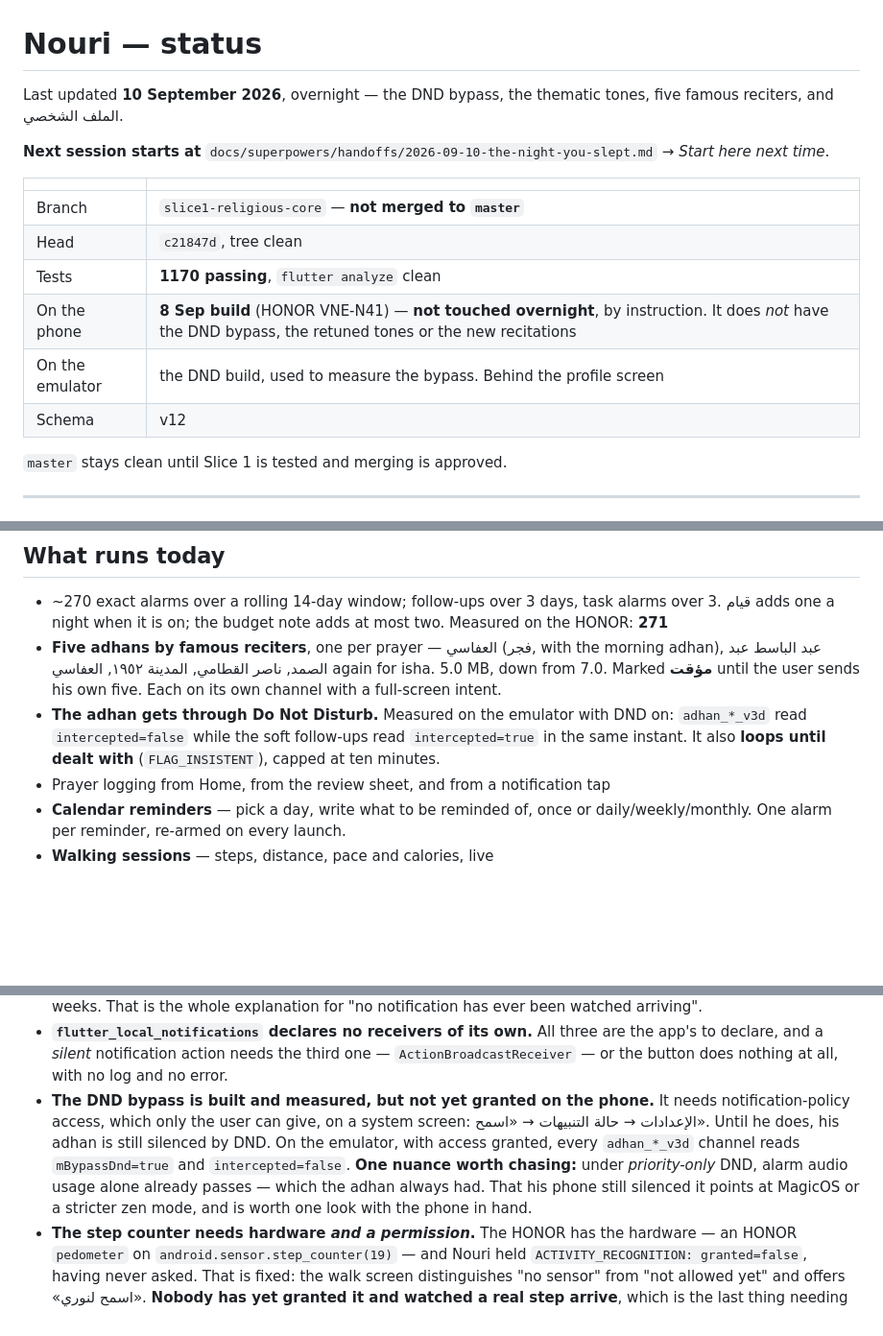
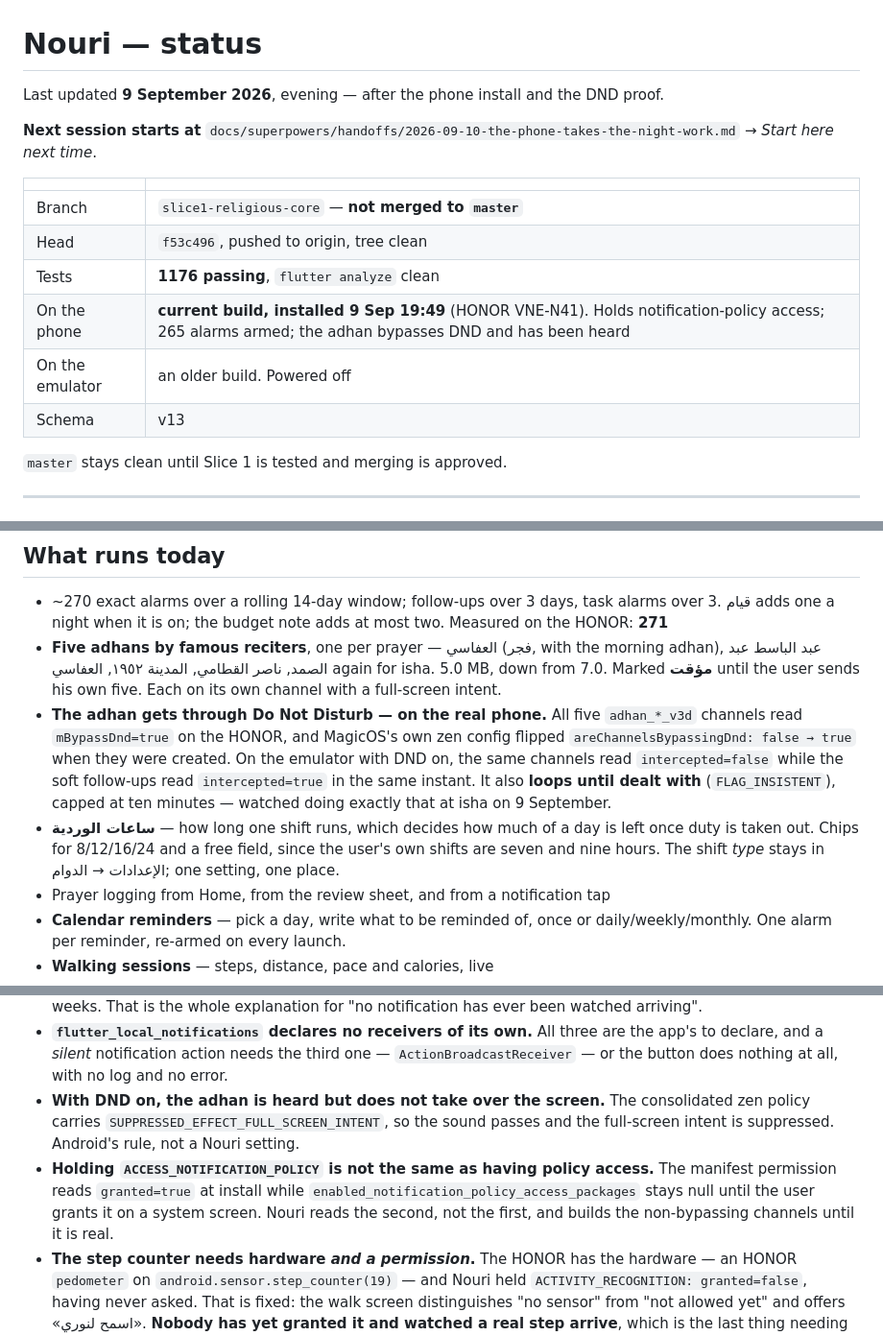
Before and after one commit to Eslamfoka/noury, a Markdown page: docs/STATUS.md, 3 parts joined by grey strips. Shown at 96% size. GitHub-like rendering; blank space fills up the shorter version.

Commit message:
docs: التليفون خد شغل الليلة
STATUS and a handoff for the phone session: the release build installed,
the DND bypass live on the HONOR, and the isha adhan watched firing on the
new recitation.

The headline is that the DND result stopped being an emulator argument.
MagicOS's own zen config flipped areChannelsBypassingDnd from false to
true when Nouri's channels were created — the device confirming it, not
the app claiming it. And at 19:19 the isha alarm fired on adhan_isha_v3
playing the new file at alarm volume with FLAG_INSISTENT set, which
retires the line every previous handoff had to carry: that no
notification had ever been watched arriving.

Also recorded, because it cost the user's data: five swipes fired without
reading the screen between them opened a date picker and wrote 2001/1/1
into his profile. Focus was confirmed before every tap, as the rule says.
The rule was not enough — confirming focus does not make a gesture land
where you intended — so that is now written down beside it.

Co-Authored-By: Claude Opus 5 <noreply@anthropic.com>
Claude-Session: https://claude.ai/code/session_01SwPxLCQT4rbVXsmbHdXS3n

```diff
--- a/docs/STATUS.md
+++ b/docs/STATUS.md
@@ -1,19 +1,19 @@
 # Nouri — status
 
-Last updated **10 September 2026**, overnight — the DND bypass, the thematic
-tones, five famous reciters, and الملف الشخصي.
+Last updated **9 September 2026**, evening — after the phone install and the
+DND proof.
 
-**Next session starts at** `docs/superpowers/handoffs/2026-09-10-the-night-you-slept.md` → *Start here
+**Next session starts at** `docs/superpowers/handoffs/2026-09-10-the-phone-takes-the-night-work.md` → *Start here
 next time*.
 
 | | |
 |---|---|
 | Branch | `slice1-religious-core` — **not merged to `master`** |
-| Head | `c21847d`, tree clean |
-| Tests | **1170 passing**, `flutter analyze` clean |
-| On the phone | **8 Sep build** (HONOR VNE-N41) — **not touched overnight**, by instruction. It does *not* have the DND bypass, the retuned tones or the new recitations |
-| On the emulator | the DND build, used to measure the bypass. Behind the profile screen |
-| Schema | v12 |
+| Head | `f53c496`, pushed to origin, tree clean |
+| Tests | **1176 passing**, `flutter analyze` clean |
+| On the phone | **current build, installed 9 Sep 19:49** (HONOR VNE-N41). Holds notification-policy access; 265 alarms armed; the adhan bypasses DND and has been heard |
+| On the emulator | an older build. Powered off |
+| Schema | v13 |
 
 `master` stays clean until Slice 1 is tested and merging is approved.
 
@@ -39,10 +39,17 @@ next time*.
   morning adhan), عبد الباسط عبد الصمد, ناصر القطامي, المدينة ١٩٥٢, العفاسي
   again for isha. 5.0 MB, down from 7.0. Marked **مؤقت** until the user sends
   his own five. Each on its own channel with a full-screen intent.
-- **The adhan gets through Do Not Disturb.** Measured on the emulator with DND
-  on: `adhan_*_v3d` read `intercepted=false` while the soft follow-ups read
-  `intercepted=true` in the same instant. It also **loops until dealt with**
-  (`FLAG_INSISTENT`), capped at ten minutes.
+- **The adhan gets through Do Not Disturb — on the real phone.** All five
+  `adhan_*_v3d` channels read `mBypassDnd=true` on the HONOR, and MagicOS's own
+  zen config flipped `areChannelsBypassingDnd: false → true` when they were
+  created. On the emulator with DND on, the same channels read
+  `intercepted=false` while the soft follow-ups read `intercepted=true` in the
+  same instant. It also **loops until dealt with** (`FLAG_INSISTENT`), capped
+  at ten minutes — watched doing exactly that at isha on 9 September.
+- **ساعات الوردية** — how long one shift runs, which decides how much of a day
+  is left once duty is taken out. Chips for 8/12/16/24 and a free field, since
+  the user's own shifts are seven and nine hours. The shift *type* stays in
+  الإعدادات → الدوام; one setting, one place.
 - Prayer logging from Home, from the review sheet, and from a notification tap
 - **Calendar reminders** — pick a day, write what to be reminded of, once or
   daily/weekly/monthly. One alarm per reminder, re-armed on every launch.
@@ -145,15 +152,15 @@ next time*.
   are the app's to declare, and a *silent* notification action needs the third
   one — `ActionBroadcastReceiver` — or the button does nothing at all, with no
   log and no error.
-- **The DND bypass is built and measured, but not yet granted on the phone.**
-  It needs notification-policy access, which only the user can give, on a
-  system screen: الإعدادات → حالة التنبيهات → «اسمح». Until he does, his adhan
-  is still silenced by DND. On the emulator, with access granted, every
-  `adhan_*_v3d` channel reads `mBypassDnd=true` and `intercepted=false`.
-  **One nuance worth chasing:** under *priority-only* DND, alarm audio usage
-  alone already passes — which the adhan always had. That his phone still
-  silenced it points at MagicOS or a stricter zen mode, and is worth one look
-  with the phone in hand.
+- **With DND on, the adhan is heard but does not take over the screen.** The
+  consolidated zen policy carries `SUPPRESSED_EFFECT_FULL_SCREEN_INTENT`, so
+  the sound passes and the full-screen intent is suppressed. Android's rule,
+  not a Nouri setting.
+- **Holding `ACCESS_NOTIFICATION_POLICY` is not the same as having policy
+  access.** The manifest permission reads `granted=true` at install while
+  `enabled_notification_policy_access_packages` stays null until the user
+  grants it on a system screen. Nouri reads the second, not the first, and
+  builds the non-bypassing channels until it is real.
 - **The step counter needs hardware *and a permission*.** The HONOR has the
   hardware — an HONOR `pedometer` on `android.sensor.step_counter(19)` — and
   Nouri held `ACTIVITY_RECOGNITION: granted=false`, having never asked. That
```
Also changed, not shown: other parts of docs/STATUS.md (+9 -0 lines), 1 other file.
